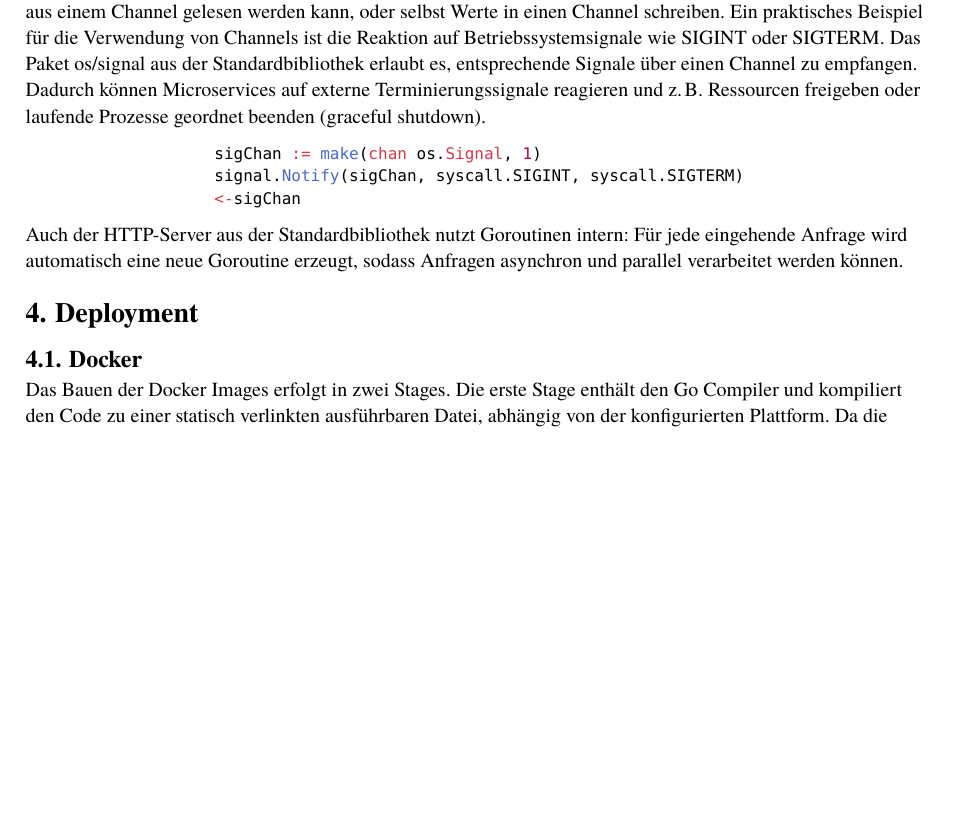
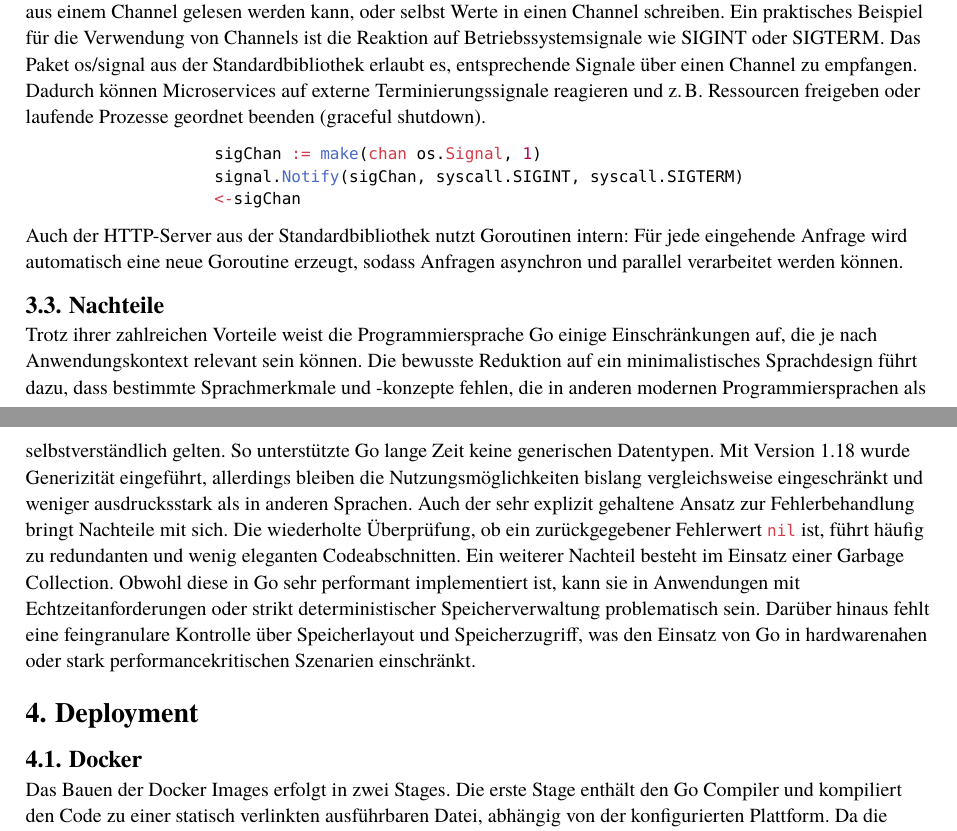
Before and after one commit to PaulTorm/acd-microservice-go, a Typst document (paper/main.typ): part of page 5 of 6 before the commit and two parts of pages 5 and 6 of 7 after it, the two joined at a grey line, cut so that both start at the same text, the shorter picture padded with empty space. Compiled offline with Typst 0.15.

Commit message:
disadvantages go

````diff
--- a/paper/main.typ
+++ b/paper/main.typ
@@ -176,6 +176,18 @@ signal.Notify(sigChan, syscall.SIGINT, syscall.SIGTERM)
 Auch der HTTP-Server aus der Standardbibliothek nutzt Goroutinen intern: Für jede eingehende Anfrage wird automatisch eine neue
 Goroutine erzeugt, sodass Anfragen asynchron und parallel verarbeitet werden können.
 
+== Nachteile
+Trotz ihrer zahlreichen Vorteile weist die Programmiersprache Go einige Einschränkungen auf, die je nach Anwendungskontext relevant
+sein können. Die bewusste Reduktion auf ein minimalistisches Sprachdesign führt dazu, dass bestimmte Sprachmerkmale und -konzepte
+fehlen, die in anderen modernen Programmiersprachen als selbstverständlich gelten. So unterstützte Go lange Zeit keine generischen
+Datentypen. Mit Version 1.18 wurde Generizität eingeführt, allerdings bleiben die Nutzungsmöglichkeiten bislang vergleichsweise
+eingeschränkt und weniger ausdrucksstark als in anderen Sprachen. Auch der sehr explizit gehaltene Ansatz zur Fehlerbehandlung
+bringt Nachteile mit sich. Die wiederholte Überprüfung, ob ein zurückgegebener Fehlerwert ```go nil``` ist, führt häufig zu redundanten
+und wenig eleganten Codeabschnitten. Ein weiterer Nachteil besteht im Einsatz einer Garbage Collection. Obwohl diese in Go sehr
+performant implementiert ist, kann sie in Anwendungen mit Echtzeitanforderungen oder strikt deterministischer Speicherverwaltung
+problematisch sein. Darüber hinaus fehlt eine feingranulare Kontrolle über Speicherlayout und Speicherzugriff, was den Einsatz
+von Go in hardwarenahen oder stark performancekritischen Szenarien einschränkt.
+
 = Deployment
 
 == Docker
````
